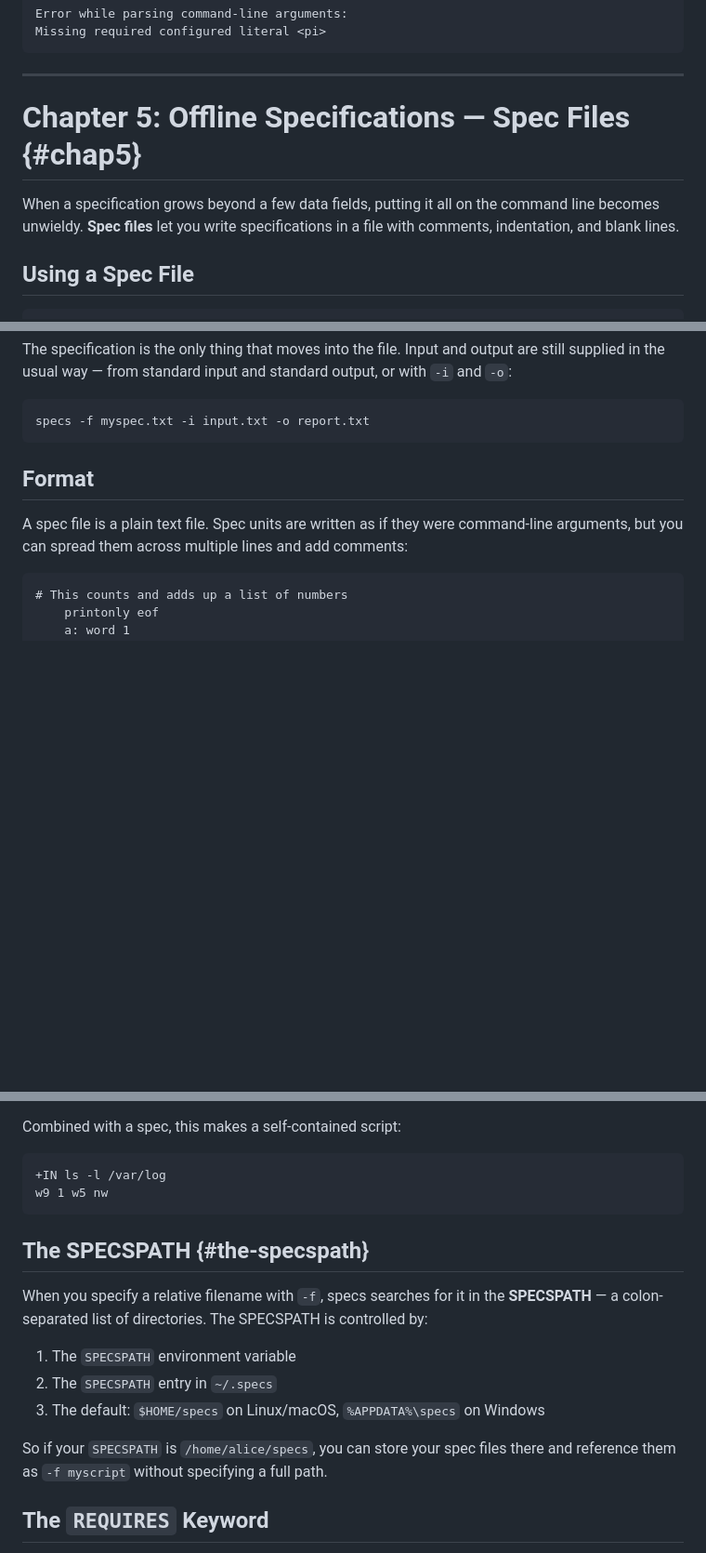
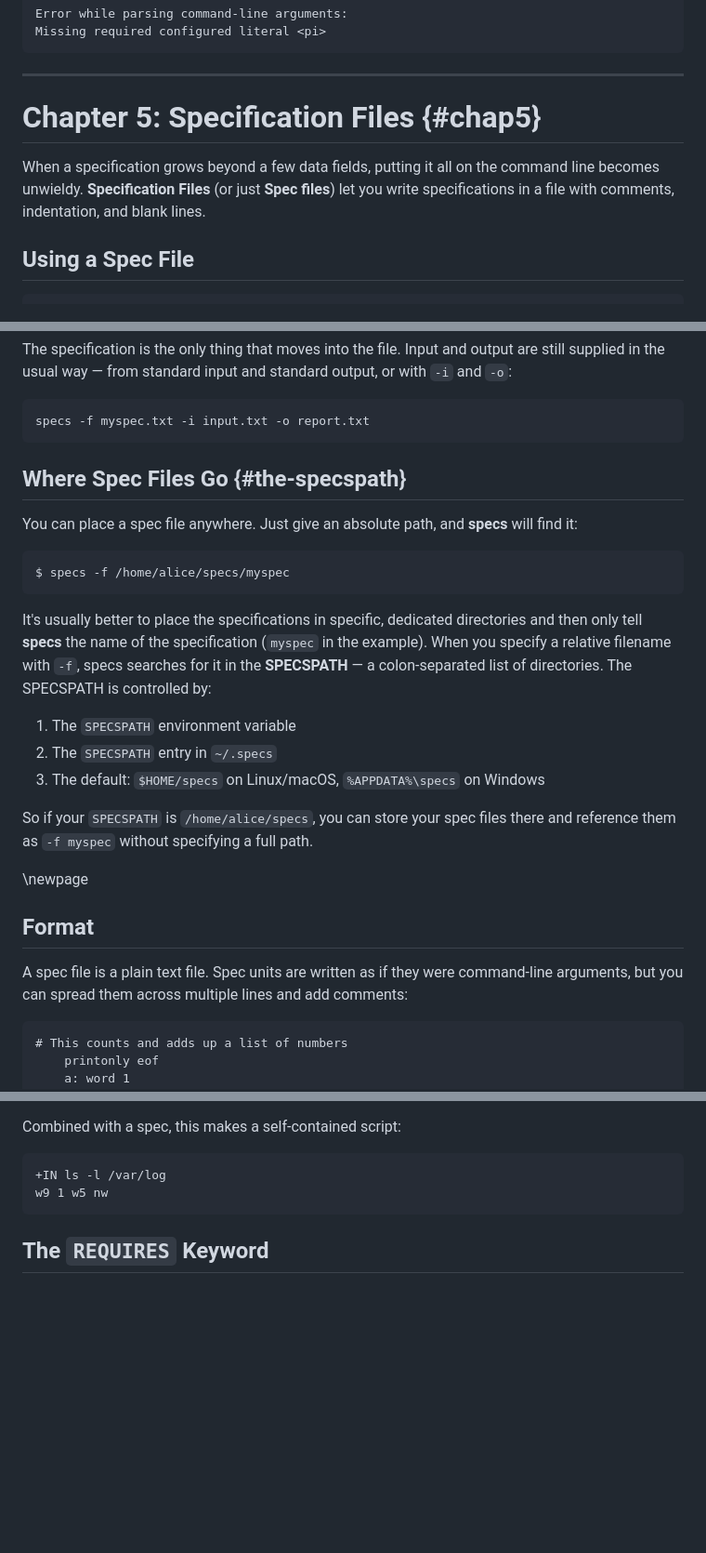
Before and after one commit to yoavnir/specs2016, a Markdown page: specs/docs/guidebook.md, 3 parts joined by grey strips. Shown at 93% size. Drawn GitHub-style; blank space fills up the shorter version.

Commit message:
Guidebook: Re-arrange chapter 5

````diff
--- a/specs/docs/guidebook.md
+++ b/specs/docs/guidebook.md
@@ -777,9 +777,9 @@ Missing required configured literal <pi>
 
 ---
 
-# Chapter 5: Offline Specifications — Spec Files {#chap5}
-
-When a specification grows beyond a few data fields, putting it all on the command line becomes unwieldy. **Spec files** let you write specifications in a file with comments, indentation, and blank lines.
+# Chapter 5: Specification Files {#chap5}
+
+When a specification grows beyond a few data fields, putting it all on the command line becomes unwieldy. **Specification Files** (or just **Spec files**) let you write specifications in a file with comments, indentation, and blank lines.
 
 ## Using a Spec File
 
@@ -805,6 +805,23 @@ The specification is the only thing that moves into the file. Input and output a
 ```
 specs -f myspec.txt -i input.txt -o report.txt
 ```
+
+## Where Spec Files Go {#the-specspath}
+
+You can place a spec file anywhere. Just give an absolute path, and **specs** will find it:
+```
+$ specs -f /home/alice/specs/myspec
+```
+
+It's usually better to place the specifications in specific, dedicated directories and then only tell **specs** the name of the specification (`myspec` in the example). When you specify a relative filename with `-f`, specs searches for it in the **SPECSPATH** — a colon-separated list of directories. The SPECSPATH is controlled by:
+
+1. The `SPECSPATH` environment variable
+2. The `SPECSPATH` entry in `~/.specs`
+3. The default: `$HOME/specs` on Linux/macOS, `%APPDATA%\specs` on Windows
+
+So if your `SPECSPATH` is `/home/alice/specs`, you can store your spec files there and reference them as `-f myspec` without specifying a full path.
+
+\newpage
 
 ## Format
 
@@ -930,16 +945,6 @@ Combined with a spec, this makes a self-contained script:
 +IN ls -l /var/log
 w9 1 w5 nw
 ```
-
-## The SPECSPATH {#the-specspath}
-
-When you specify a relative filename with `-f`, specs searches for it in the **SPECSPATH** — a colon-separated list of directories. The SPECSPATH is controlled by:
-
-1. The `SPECSPATH` environment variable
-2. The `SPECSPATH` entry in `~/.specs`
-3. The default: `$HOME/specs` on Linux/macOS, `%APPDATA%\specs` on Windows
-
-So if your `SPECSPATH` is `/home/alice/specs`, you can store your spec files there and reference them as `-f myscript` without specifying a full path.
 
 ## The `REQUIRES` Keyword
 
````
Also changed, not shown: other parts of specs/docs/guidebook.md (+1 -3 lines).
